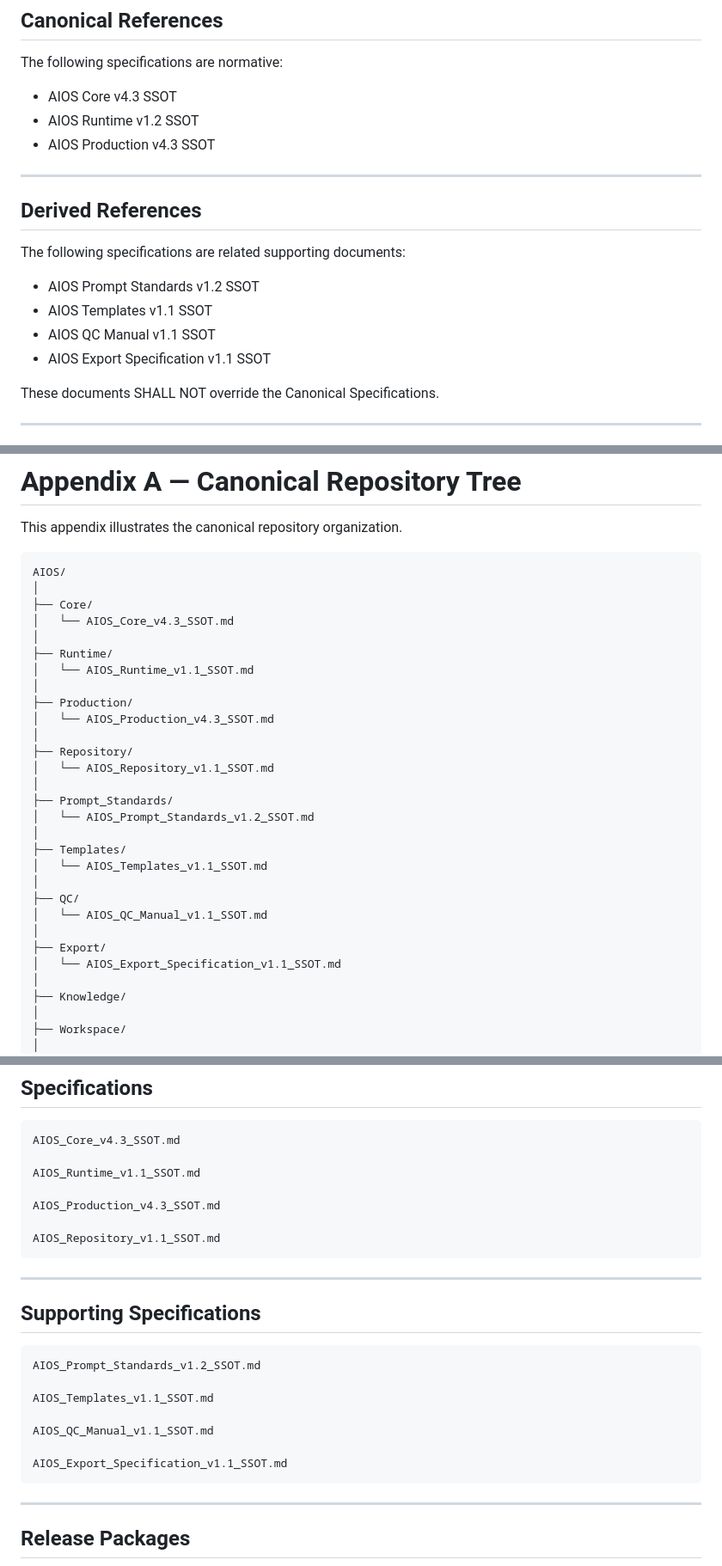
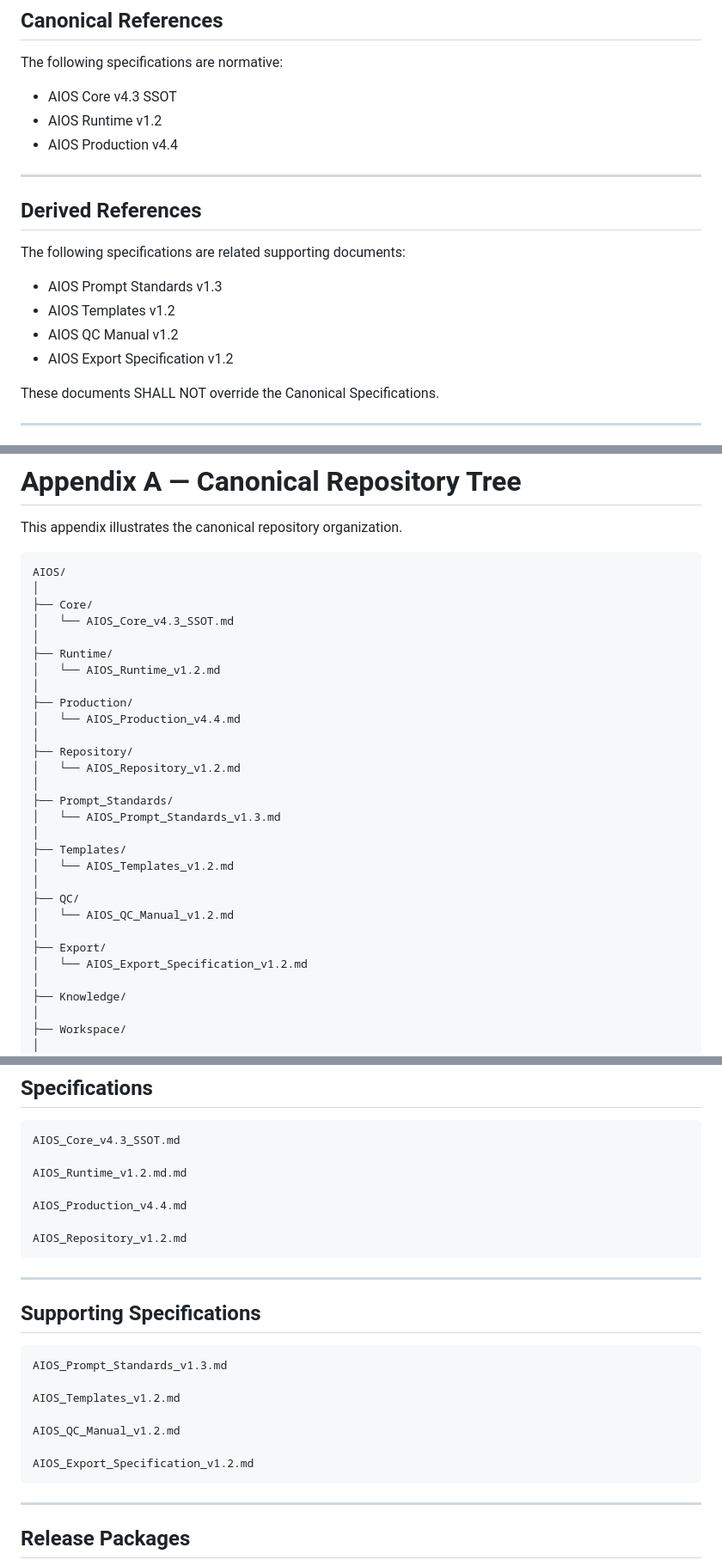
Before and after one commit to itsneiq/AIOS, a Markdown page: AIOS/Repository/Repository_v1.2.md, 3 parts joined by grey strips. Shown at 86% size. Rendered like a GitHub page.

````diff
--- a/AIOS/Repository/Repository_v1.2.md
+++ b/AIOS/Repository/Repository_v1.2.md
@@ -1063,8 +1063,8 @@ Repository SHALL NOT redefine those concepts.
 The following specifications are normative:
 
 - AIOS Core v4.3 SSOT
-- AIOS Runtime v1.2 SSOT
-- AIOS Production v4.3 SSOT
+- AIOS Runtime v1.2
+- AIOS Production v4.4
 
 ---
 
@@ -1072,10 +1072,10 @@ The following specifications are normative:
 
 The following specifications are related supporting documents:
 
-- AIOS Prompt Standards v1.2 SSOT
-- AIOS Templates v1.1 SSOT
-- AIOS QC Manual v1.1 SSOT
-- AIOS Export Specification v1.1 SSOT
+- AIOS Prompt Standards v1.3
+- AIOS Templates v1.2
+- AIOS QC Manual v1.2
+- AIOS Export Specification v1.2
 
 These documents SHALL NOT override the Canonical Specifications.
 
@@ -1115,25 +1115,25 @@ AIOS/
 │   └── AIOS_Core_v4.3_SSOT.md
 │
 ├── Runtime/
-│   └── AIOS_Runtime_v1.1_SSOT.md
+│   └── AIOS_Runtime_v1.2.md
 │
 ├── Production/
-│   └── AIOS_Production_v4.3_SSOT.md
+│   └── AIOS_Production_v4.4.md
 │
 ├── Repository/
-│   └── AIOS_Repository_v1.1_SSOT.md
+│   └── AIOS_Repository_v1.2.md
 │
 ├── Prompt_Standards/
-│   └── AIOS_Prompt_Standards_v1.2_SSOT.md
+│   └── AIOS_Prompt_Standards_v1.3.md
 │
 ├── Templates/
-│   └── AIOS_Templates_v1.1_SSOT.md
+│   └── AIOS_Templates_v1.2.md
 │
 ├── QC/
-│   └── AIOS_QC_Manual_v1.1_SSOT.md
+│   └── AIOS_QC_Manual_v1.2.md
 │
 ├── Export/
-│   └── AIOS_Export_Specification_v1.1_SSOT.md
+│   └── AIOS_Export_Specification_v1.2.md
 │
 ├── Knowledge/
 │
@@ -1211,11 +1211,11 @@ The following examples comply with the Repository Naming Convention.
 ```
 AIOS_Core_v4.3_SSOT.md
 
-AIOS_Runtime_v1.1_SSOT.md
+AIOS_Runtime_v1.2.md.md
 
-AIOS_Production_v4.3_SSOT.md
+AIOS_Production_v4.4.md
 
-AIOS_Repository_v1.1_SSOT.md
+AIOS_Repository_v1.2.md
 ```
 
 ---
@@ -1223,13 +1223,13 @@ AIOS_Repository_v1.1_SSOT.md
 ## Supporting Specifications
 
 ```
-AIOS_Prompt_Standards_v1.2_SSOT.md
+AIOS_Prompt_Standards_v1.3.md
 
-AIOS_Templates_v1.1_SSOT.md
+AIOS_Templates_v1.2.md
 
-AIOS_QC_Manual_v1.1_SSOT.md
+AIOS_QC_Manual_v1.2.md
 
-AIOS_Export_Specification_v1.1_SSOT.md
+AIOS_Export_Specification_v1.2.md
 ```
 
 ---
````
Also changed, not shown: other parts of AIOS/Repository/Repository_v1.2.md (+5 -5 lines).
